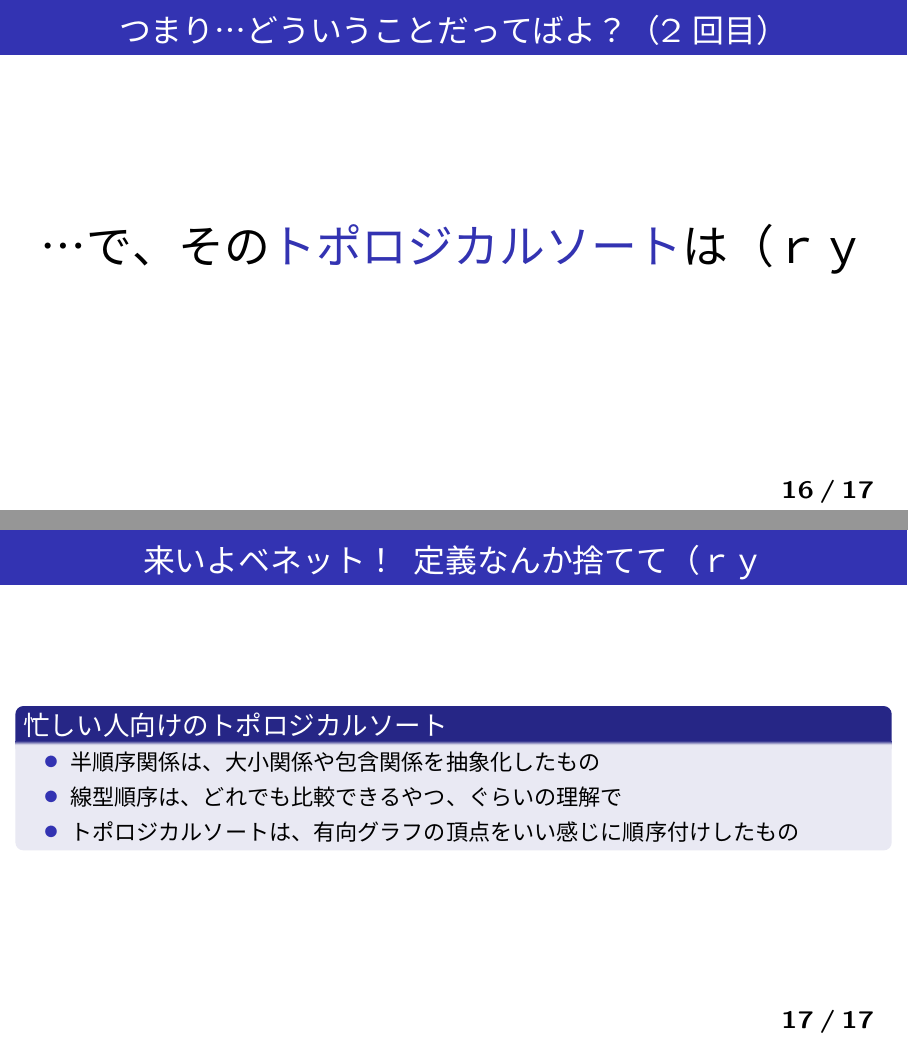
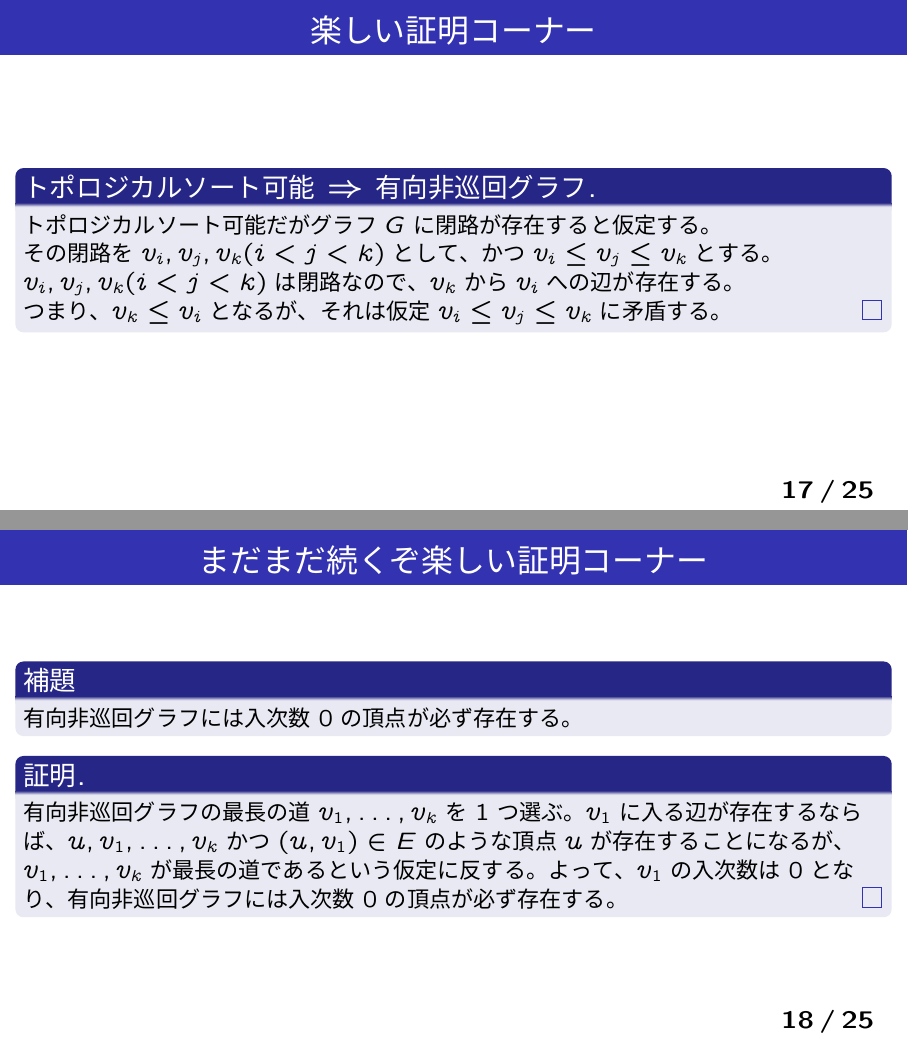
Before and after one commit to HayaoSuzuki/pyconjp2025, LaTeX slides (20250926slide.tex): pages 16 and 17 of 17 before the commit and pages 17 and 18 of 25 after it, joined at a grey line. The pictures show the PDF file 20250926slide.pdf that the author committed with the source.

Commit message:
add proofs

```diff
--- a/20250926slide.tex
+++ b/20250926slide.tex
@@ -215,6 +219,8 @@
 
 \end{frame}
 
+\subsection{トポロジカルソートの定義}
+
 \begin{frame}\frametitle{トポロジカルソートって、何？}
 
 \begin{definition}[二項関係]
@@ -245,4 +251,71 @@
 
 \end{frame}
 
-\begin{frame}\frametitle{つまり…どういうことだってばよ？（2回目）}
+\begin{frame}\frametitle{トポロジカルソートって、何？}
+
+\begin{definition}[歩道]
+グラフ$G=(V, E)$の頂点$u_{1}$から$u_{k}$への長さ$k$の\structure{歩道}$W$とは、頂点の列$(u_{1}, u_{2}, \dots, u_{k})$で、$(u_{i}, u_{j}) \in E (1 \leq i < j \leq k)$を満たすものである。特に、$u_{1}=u_{k}$の場合、$W$\structure{閉じている}と呼ぶ。
+\end{definition}
+
+\begin{definition}[道]
+グラフ$G=(V, E)$の歩道$W$において、頂点および辺がすべて異なるものは\structure{道}と呼ぶ。
+特に、閉じた道を\structure{閉路}と言う。
+\end{definition}
+
+\begin{definition}[有向非巡回グラフ]
+有向グラフ$G=(V, E)$において、閉路を含まないものを\structure{有向非巡回グラフ}と呼ぶ。
+\end{definition}
+
+\end{frame}
+
+\begin{frame}\frametitle{トポロジカルソートって、何？}
+
+\begin{proposition}[トポロジカルソート可能]
+有向グラフ$G$が\structure{トポロジカルソート可能}であるための必要十分条件は、\\ 有向グラフ$G$が\structure{有向非巡回グラフ}であることである。
+\end{proposition}
+
+\end{frame}
+
+\begin{frame}\frametitle{楽しい証明コーナー}
+
+\begin{proof}[トポロジカルソート可能 $\Rightarrow$ 有向非巡回グラフ]
+トポロジカルソート可能だがグラフ$G$に閉路が存在すると仮定する。 \\
+その閉路を$v_{i}, v_{j}, v_{k}(i < j < k)$として、かつ$ v_{i} \leq v_{j} \leq v_{k}$とする。
+$v_{i}, v_{j}, v_{k}(i < j < k)$は閉路なので、$v_{k}$から$v_{i}$への辺が存在する。 \\
+つまり、$v_{k} \leq v_{i}$となるが、それは仮定$ v_{i} \leq v_{j} \leq v_{k}$に矛盾する。
+\end{proof}
+
+\end{frame}
+
+\begin{frame}\frametitle{まだまだ続くぞ楽しい証明コーナー}
+
+\begin{lemma}
+有向非巡回グラフには入次数0の頂点が必ず存在する。
+\end{lemma}
+
+\begin{proof}[証明]
+有向非巡回グラフの最長の道$v_{1}, \dots, v_{k}$を1つ選ぶ。
+$v_{1}$に入る辺が存在するならば、$u, v_{1}, \dots, v_{k}$かつ$(u, v_{1}) \in E$のような頂点$u$が存在することになるが、$v_{1}, \dots, v_{k}$が最長の道であるという仮定に反する。
+よって、$v_{1}$の入次数は0となり、有向非巡回グラフには入次数0の頂点が必ず存在する。
+\end{proof}
+
+\end{frame}
+
+\begin{frame}\frametitle{え？まだあるんですか？楽しい証明コーナー}
+
+\begin{lemma}
+有向非巡回グラフ$G$から入次数0の頂点およびそこから出る辺を取り除いた部分グラフ$H$もまた有向非巡回グラフである。
+\end{lemma}
+
+\begin{proof}[証明]
+部分グラフ$H$が有向非巡回グラフではないと仮定する。
+$H$の閉路を$C$とした場合、$H$の構成方法から$C$には取り除いた入次数0の頂点およびそこから出る辺は含まれない。
+つまり、$H$は$G$の部分グラフなので、閉路$C$は$G$にも存在することになる。
+しかし、それは$G$が有向非巡回グラフであるという仮定に反する。
+\end{proof}
+
+\end{frame}
+
+\begin{frame}\frametitle{楽しいよな！証明コーナー}
+
+\begin{proof}[有向非巡回グラフ $\Rightarrow$ トポロジカルソート可能]
@@ -248,0 +325,4 @@
+\end{proof}
+\structure{重要}：証明がアルゴリズムになっていることに注意。
+
+\end{frame}
@@ -260,8 +342,29 @@
 \item 半順序関係は、大小関係や包含関係を抽象化したもの
 \item 線型順序は、どれでも比較できるやつ、ぐらいの理解で
 \item トポロジカルソートは、有向グラフの頂点をいい感じに順序付けしたもの
+\item トポロジカルソートと有向非巡回グラフは表裏一体
+\item トポロジカルソートに関する証明がアルゴリズムになっている
 \end{itemize}
 \end{block}
 
 \end{frame}
 
+\section{実用例}
+
+\begin{frame}\frametitle{トポロジカルソートの使い道とは}
+
+\begin{exampleblock}{Q: 頂点をタスク、辺をタスクの依存関係とする。 \\ どの順番でタスクを実行すればよいか？}
+\begin{center}
+\includegraphics[width=8cm]{complex_dag_example.png}
+\end{center}
+\end{exampleblock}
+
+\end{frame}
+
+\begin{frame}\frametitle{トポロジカルソートの使い道とは}
+
+\begin{block}{Ans: グラフをトポロジカルソートして、その順番にやればよい。}
+A→B→D→E→C→G→F→I→M→H→J→K→L→N
+\end{block}
+
+\end{frame}
```
Also changed, not shown: 20250926slide.pdf, complex_dag_example.png (added), 20250926slide.tex (42 more changed lines).
